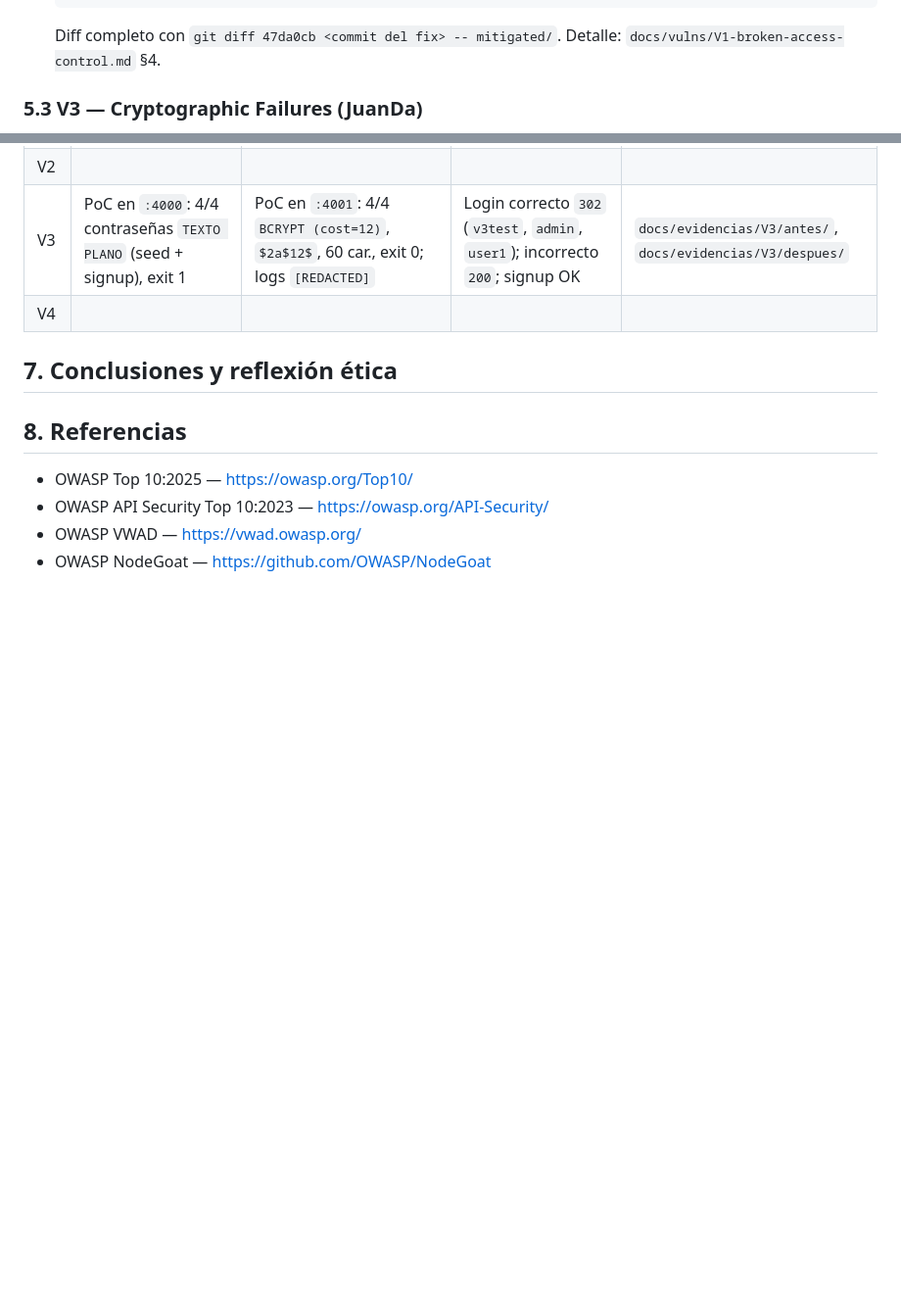
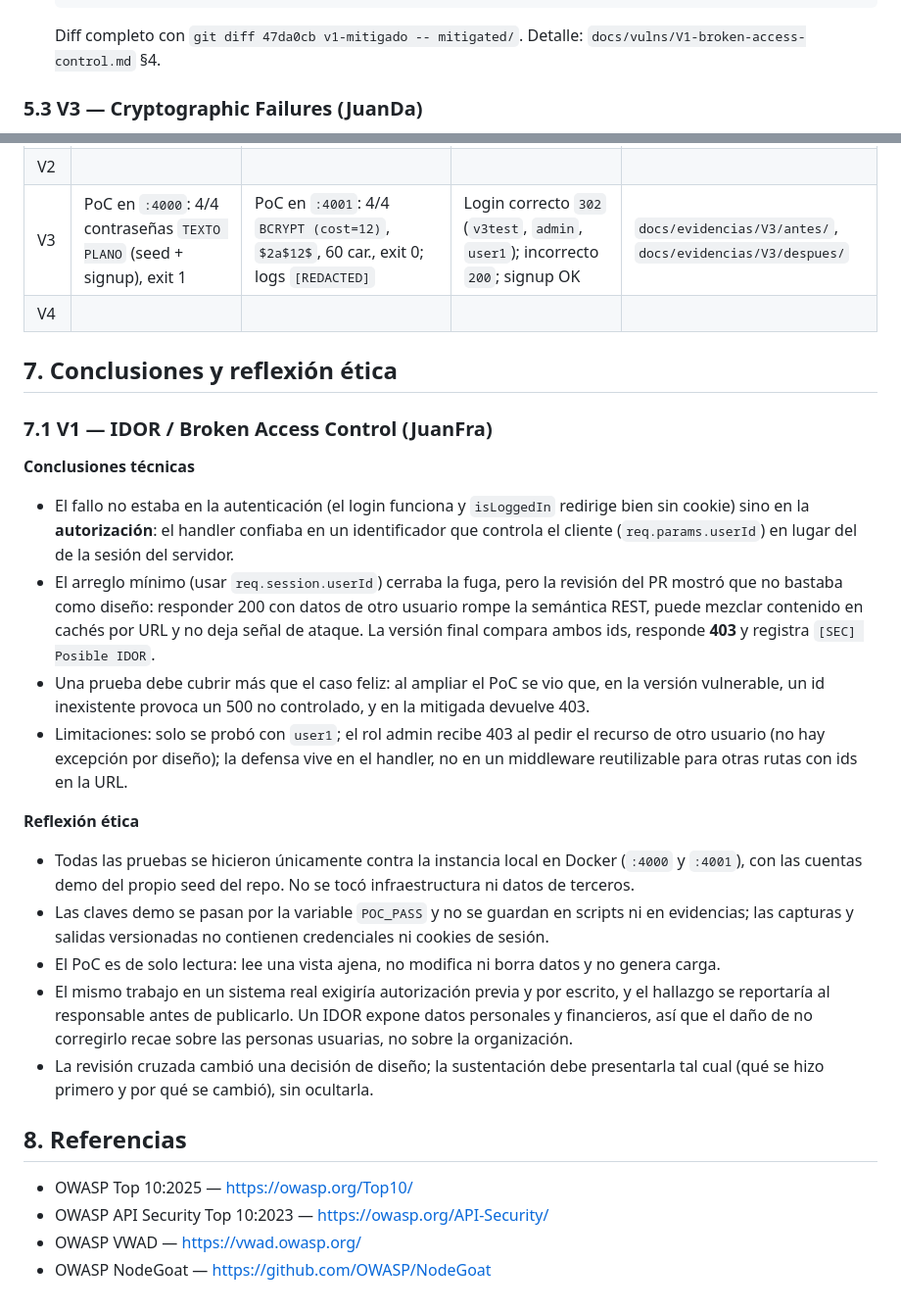
Before and after one commit to Bryan-Robles/proyecto-final-he, a Markdown page: docs/INFORME_TECNICO.md, 2 parts joined by grey strips. Shown at 98% size. Rendered like a GitHub page; blank space fills up the shorter version.

Commit message:
docs(v1): seccion 7 del informe (conclusiones y etica de V1) y diff via tag v1-mitigado

````diff
--- a/docs/INFORME_TECNICO.md
+++ b/docs/INFORME_TECNICO.md
@@ -111,7 +111,7 @@ Por cada vulnerabilidad: cambio aplicado (código/config/diseño/control), justi
   + }
   + const userId = req.session.userId;
   ```
-  Diff completo con `git diff 47da0cb <commit del fix> -- mitigated/`. Detalle: `docs/vulns/V1-broken-access-control.md` §4.
+  Diff completo con `git diff 47da0cb v1-mitigado -- mitigated/`. Detalle: `docs/vulns/V1-broken-access-control.md` §4.
 
 ### 5.3 V3 — Cryptographic Failures (JuanDa)
 
@@ -152,6 +152,21 @@ Matriz de validación. Por cada vulnerabilidad:
 
 ## 7. Conclusiones y reflexión ética
 
+### 7.1 V1 — IDOR / Broken Access Control (JuanFra)
+
+**Conclusiones técnicas**
+- El fallo no estaba en la autenticación (el login funciona y `isLoggedIn` redirige bien sin cookie) sino en la **autorización**: el handler confiaba en un identificador que controla el cliente (`req.params.userId`) en lugar del de la sesión del servidor.
+- El arreglo mínimo (usar `req.session.userId`) cerraba la fuga, pero la revisión del PR mostró que no bastaba como diseño: responder 200 con datos de otro usuario rompe la semántica REST, puede mezclar contenido en cachés por URL y no deja señal de ataque. La versión final compara ambos ids, responde **403** y registra `[SEC] Posible IDOR`.
+- Una prueba debe cubrir más que el caso feliz: al ampliar el PoC se vio que, en la versión vulnerable, un id inexistente provoca un 500 no controlado, y en la mitigada devuelve 403.
+- Limitaciones: solo se probó con `user1`; el rol admin recibe 403 al pedir el recurso de otro usuario (no hay excepción por diseño); la defensa vive en el handler, no en un middleware reutilizable para otras rutas con ids en la URL.
+
+**Reflexión ética**
+- Todas las pruebas se hicieron únicamente contra la instancia local en Docker (`:4000` y `:4001`), con las cuentas demo del propio seed del repo. No se tocó infraestructura ni datos de terceros.
+- Las claves demo se pasan por la variable `POC_PASS` y no se guardan en scripts ni en evidencias; las capturas y salidas versionadas no contienen credenciales ni cookies de sesión.
+- El PoC es de solo lectura: lee una vista ajena, no modifica ni borra datos y no genera carga.
+- El mismo trabajo en un sistema real exigiría autorización previa y por escrito, y el hallazgo se reportaría al responsable antes de publicarlo. Un IDOR expone datos personales y financieros, así que el daño de no corregirlo recae sobre las personas usuarias, no sobre la organización.
+- La revisión cruzada cambió una decisión de diseño; la sustentación debe presentarla tal cual (qué se hizo primero y por qué se cambió), sin ocultarla.
+
 ## 8. Referencias
 
 - OWASP Top 10:2025 — https://owasp.org/Top10/
````
